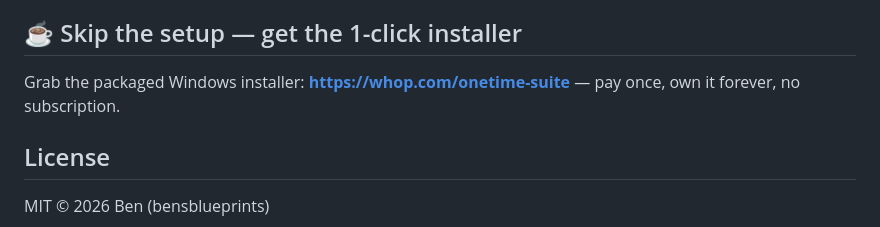
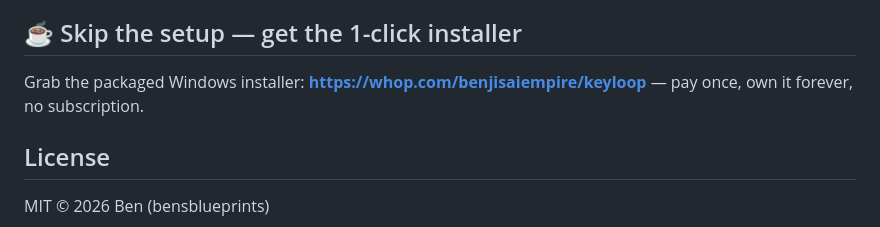
Before and after one commit to bensblueprints/2fa-authenticator-backup-mvp, a Markdown page: README.md, the part around the change. Drawn GitHub-style.

Commit message:
README: link to Whop product listing
Co-Authored-By: Claude Fable 5 <noreply@anthropic.com>

Claude-Session: https://claude.ai/code/session_01BgsrpKwv7BCSDUoS2Jan9m

```diff
--- a/README.md
+++ b/README.md
@@ -53,7 +53,7 @@ Electron (main + preload + renderer, context-isolated) · `otpauth` (RFC 6238)
 
 ## ☕ Skip the setup — get the 1-click installer
 
-Grab the packaged Windows installer: **[https://whop.com/onetime-suite](https://whop.com/onetime-suite)** — pay once, own it forever, no subscription.
+Grab the packaged Windows installer: **[https://whop.com/benjisaiempire/keyloop](https://whop.com/benjisaiempire/keyloop)** — pay once, own it forever, no subscription.
 
 ## License
 
```
